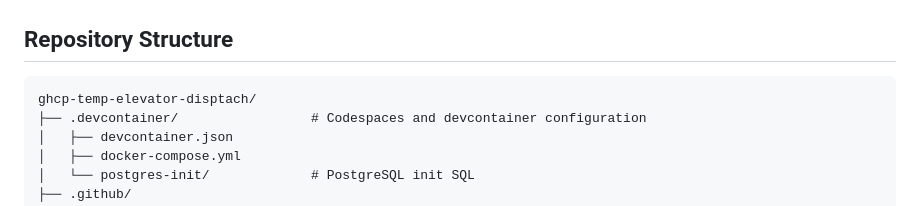
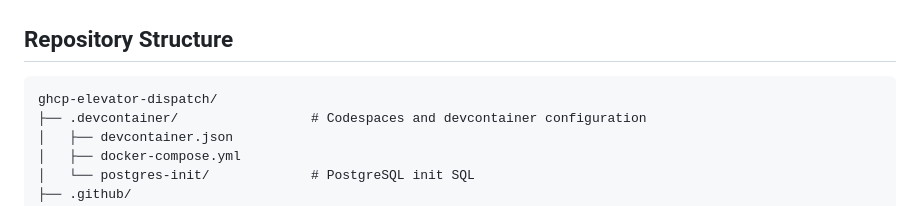
Before and after one commit to ms-mfg-community/ghcp-elevator-dispatch, a Markdown page: README.md, the part around the change. Rendered like a GitHub page.

Commit message:
fix: correct repository name in prompts and README for consistency
Co-authored-by: Copilot <copilot@github.com>

````diff
--- a/README.md
+++ b/README.md
@@ -228,7 +228,7 @@ workflows have been authored or completed.
 ## Repository Structure
 
 ```text
-ghcp-temp-elevator-disptach/
+ghcp-elevator-dispatch/
 ├── .devcontainer/                 # Codespaces and devcontainer configuration
 │   ├── devcontainer.json
 │   ├── docker-compose.yml
````
Also changed, not shown: .github/prompts/02.04.add-basement-level-with-coding-agent.prompt.md (+1 -1 lines).
